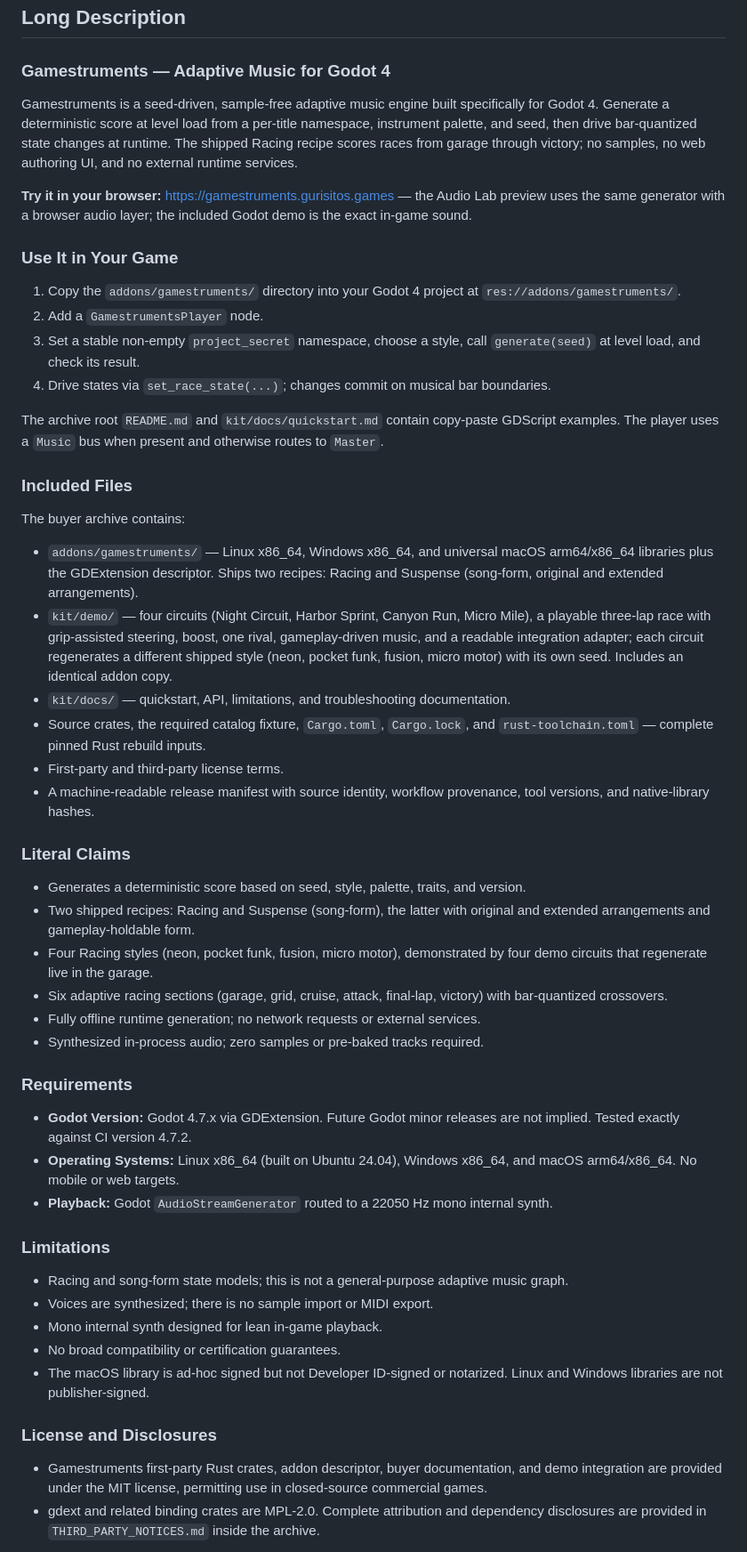
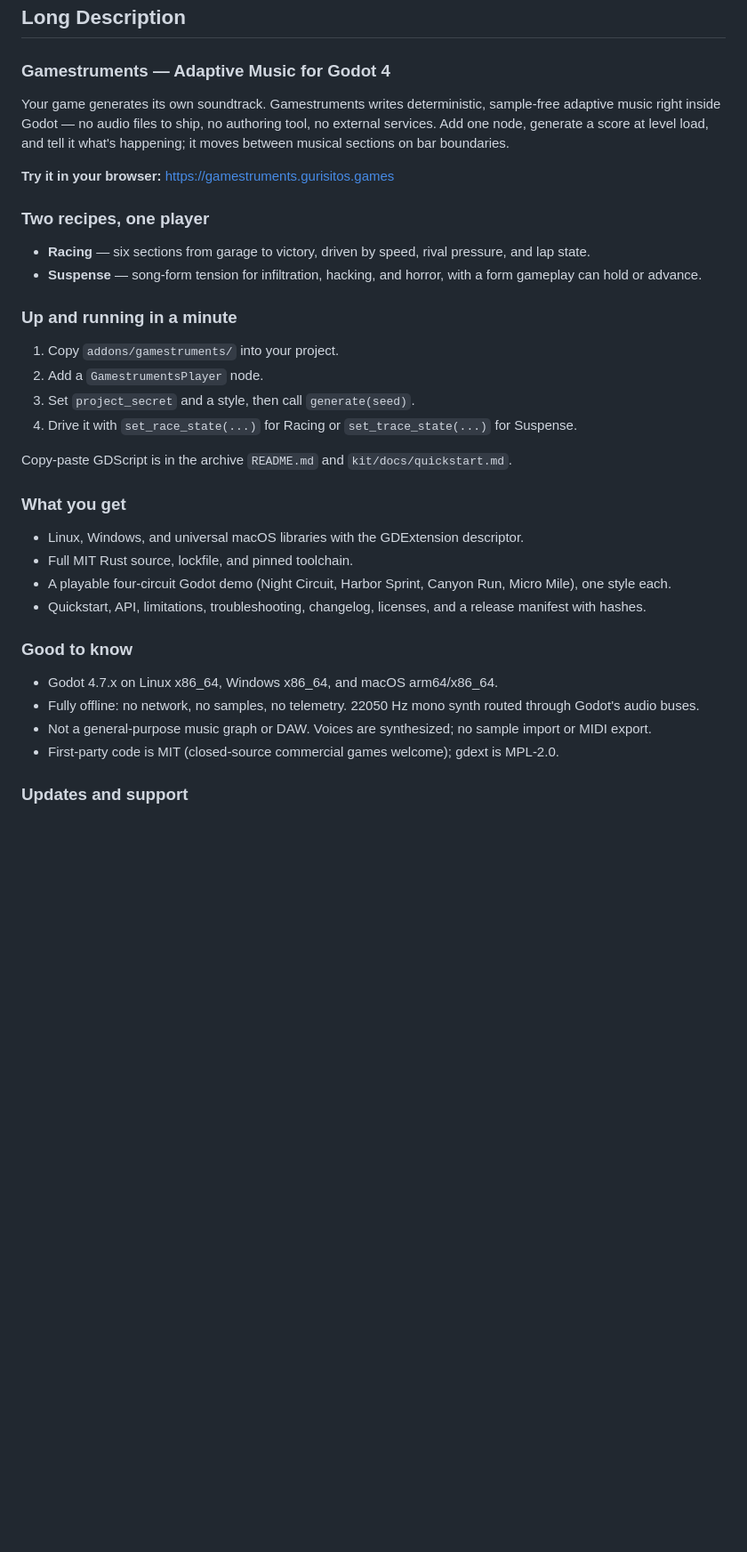
Before and after one commit to jfrader/gamestruments, a Markdown page: storefront/listing.md, the part around one of its changes. Shown at 89% size. Rendered like a GitHub page; blank space fills up the shorter version.

Commit message:
Shorten and warm up the storefront description (GURI-564)

```diff
--- a/storefront/listing.md
+++ b/storefront/listing.md
@@ -42,48 +42,37 @@ For official itch creator documentation, see: https://itch.io/docs/creators/
 
 ### Gamestruments — Adaptive Music for Godot 4
 
-Gamestruments is a seed-driven, sample-free adaptive music engine built specifically for Godot 4. Generate a deterministic score at level load from a per-title namespace, instrument palette, and seed, then drive bar-quantized state changes at runtime. The shipped Racing recipe scores races from garage through victory; no samples, no web authoring UI, and no external runtime services.
+Your game generates its own soundtrack. Gamestruments writes deterministic, sample-free adaptive music right inside Godot — no audio files to ship, no authoring tool, no external services. Add one node, generate a score at level load, and tell it what's happening; it moves between musical sections on bar boundaries.
 
-**Try it in your browser:** https://gamestruments.gurisitos.games — the Audio Lab preview uses the same generator with a browser audio layer; the included Godot demo is the exact in-game sound.
+**Try it in your browser:** https://gamestruments.gurisitos.games
 
-### Use It in Your Game
-1. Copy the `addons/gamestruments/` directory into your Godot 4 project at `res://addons/gamestruments/`.
+### Two recipes, one player
+
+- **Racing** — six sections from garage to victory, driven by speed, rival pressure, and lap state.
+- **Suspense** — song-form tension for infiltration, hacking, and horror, with a form gameplay can hold or advance.
+
+### Up and running in a minute
+
+1. Copy `addons/gamestruments/` into your project.
 2. Add a `GamestrumentsPlayer` node.
-3. Set a stable non-empty `project_secret` namespace, choose a style, call `generate(seed)` at level load, and check its result.
-4. Drive states via `set_race_state(...)`; changes commit on musical bar boundaries.
+3. Set `project_secret` and a style, then call `generate(seed)`.
+4. Drive it with `set_race_state(...)` for Racing or `set_trace_state(...)` for Suspense.
 
-The archive root `README.md` and `kit/docs/quickstart.md` contain copy-paste GDScript examples. The player uses a `Music` bus when present and otherwise routes to `Master`.
+Copy-paste GDScript is in the archive `README.md` and `kit/docs/quickstart.md`.
 
-### Included Files
-The buyer archive contains:
-- `addons/gamestruments/` — Linux x86_64, Windows x86_64, and universal macOS arm64/x86_64 libraries plus the GDExtension descriptor. Ships two recipes: Racing and Suspense (song-form, original and extended arrangements).
-- `kit/demo/` — four circuits (Night Circuit, Harbor Sprint, Canyon Run, Micro Mile), a playable three-lap race with grip-assisted steering, boost, one rival, gameplay-driven music, and a readable integration adapter; each circuit regenerates a different shipped style (neon, pocket funk, fusion, micro motor) with its own seed. Includes an identical addon copy.
-- `kit/docs/` — quickstart, API, limitations, and troubleshooting documentation.
-- Source crates, the required catalog fixture, `Cargo.toml`, `Cargo.lock`, and `rust-toolchain.toml` — complete pinned Rust rebuild inputs.
-- First-party and third-party license terms.
-- A machine-readable release manifest with source identity, workflow provenance, tool versions, and native-library hashes.
+### What you get
 
-### Literal Claims
-- Generates a deterministic score based on seed, style, palette, traits, and version.
-- Two shipped recipes: Racing and Suspense (song-form), the latter with original and extended arrangements and gameplay-holdable form.
-- Four Racing styles (neon, pocket funk, fusion, micro motor), demonstrated by four demo circuits that regenerate live in the garage.
-- Six adaptive racing sections (garage, grid, cruise, attack, final-lap, victory) with bar-quantized crossovers.
-- Fully offline runtime generation; no network requests or external services.
-- Synthesized in-process audio; zero samples or pre-baked tracks required.
+- Linux, Windows, and universal macOS libraries with the GDExtension descriptor.
+- Full MIT Rust source, lockfile, and pinned toolchain.
+- A playable four-circuit Godot demo (Night Circuit, Harbor Sprint, Canyon Run, Micro Mile), one style each.
+- Quickstart, API, limitations, troubleshooting, changelog, licenses, and a release manifest with hashes.
 
-### Requirements
-- **Godot Version:** Godot 4.7.x via GDExtension. Future Godot minor releases are not implied. Tested exactly against CI version 4.7.2.
-- **Operating Systems:** Linux x86_64 (built on Ubuntu 24.04), Windows x86_64, and macOS arm64/x86_64. No mobile or web targets.
-- **Playback:** Godot `AudioStreamGenerator` routed to a 22050 Hz mono internal synth.
+### Good to know
 
-### Limitations
-- Racing and song-form state models; this is not a general-purpose adaptive music graph.
-- Voices are synthesized; there is no sample import or MIDI export.
-- Mono internal synth designed for lean in-game playback.
-- No broad compatibility or certification guarantees.
-- The macOS library is ad-hoc signed but not Developer ID-signed or notarized. Linux and Windows libraries are not publisher-signed.
+- Godot 4.7.x on Linux x86_64, Windows x86_64, and macOS arm64/x86_64.
+- Fully offline: no network, no samples, no telemetry. 22050 Hz mono synth routed through Godot's audio buses.
+- Not a general-purpose music graph or DAW. Voices are synthesized; no sample import or MIDI export.
+- First-party code is MIT (closed-source commercial games welcome); gdext is MPL-2.0.
 
-### License and Disclosures
-- Gamestruments first-party Rust crates, addon descriptor, buyer documentation, and demo integration are provided under the MIT license, permitting use in closed-source commercial games.
-- gdext and related binding crates are MPL-2.0. Complete attribution and dependency disclosures are provided in `THIRD_PARTY_NOTICES.md` inside the archive.
+### Updates and support
 
```
Also changed, not shown: other parts of storefront/listing.md (+1 -6 lines), docs/releases/v0.1.1-rc10.md (+1 -1 lines).
